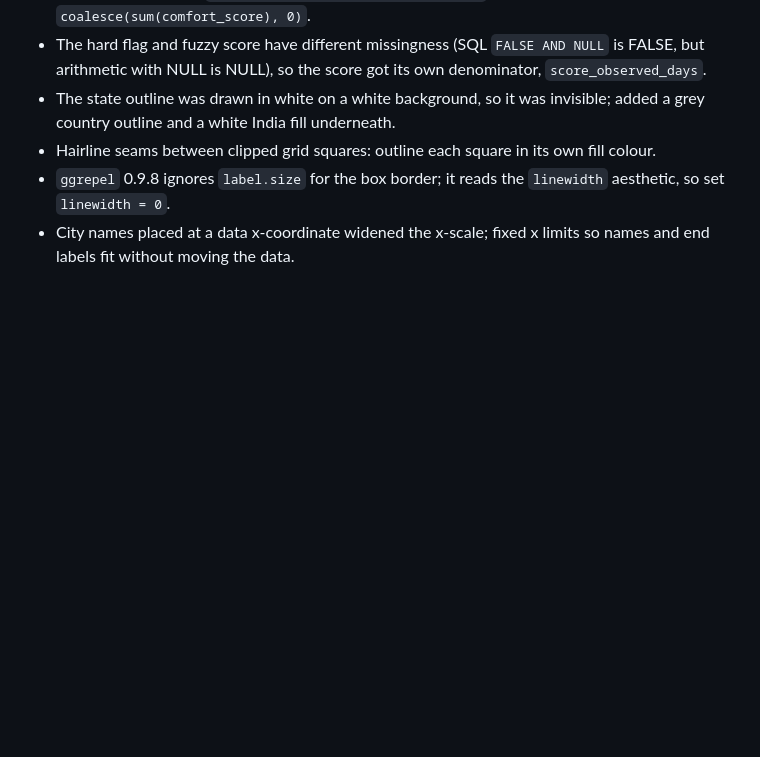
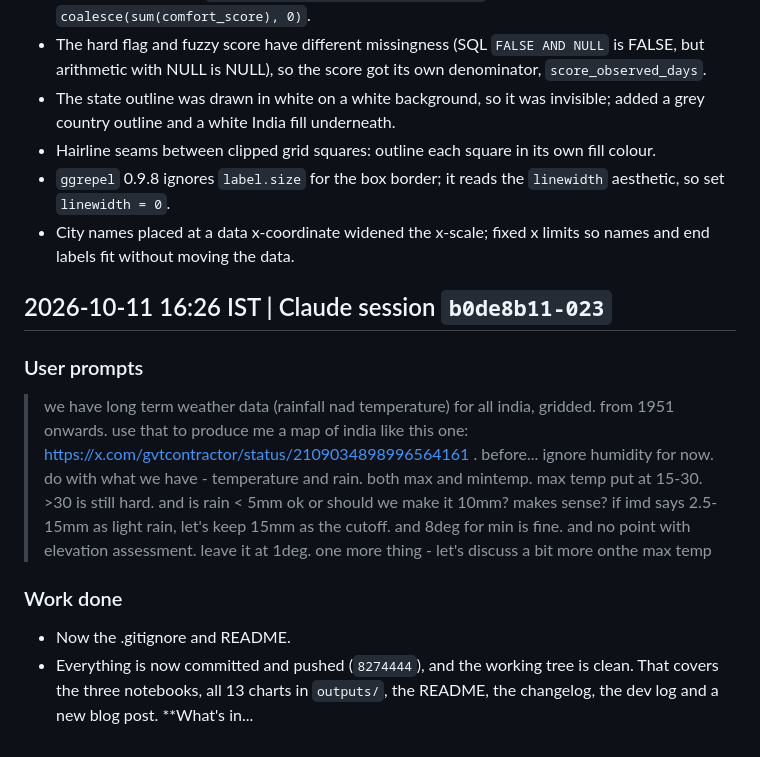
Before and after one commit to skthewimp/india-rainfall-gridded, a Markdown page: dev-log.md, the part around the change. GitHub-like rendering; blank space fills up the shorter version.

Commit message:
docs: update devlog for Claude session b0de8b11

```diff
--- a/dev-log.md
+++ b/dev-log.md
@@ -302,3 +302,17 @@ Built with Claude Code. Charts in `outputs/`, write-up in
   `linewidth` aesthetic, so set `linewidth = 0`.
 - City names placed at a data x-coordinate widened the x-scale; fixed x limits
   so names and end labels fit without moving the data.
+
+<!-- claude-session:b0de8b11-023d-4636-8537-9716af80bdf6:start -->
+## 2026-10-11 16:26 IST | Claude session `b0de8b11-023`
+
+### User prompts
+> we have long term weather data (rainfall nad temperature) for all india, gridded. from 1951 onwards. use that to produce me a map of india like this one: https://x.com/gvtcontractor/status/2109034898996564161 . before...
+> ignore humidity for now. do with what we have - temperature and rain. both max and mintemp. max temp put at 15-30. >30 is still hard. and is rain < 5mm ok or should we make it 10mm? makes sense?
+> if imd says 2.5-15mm as light rain, let's keep 15mm as the cutoff. and 8deg for min is fine. and no point with elevation assessment. leave it at 1deg. one more thing - let's discuss a bit more onthe max temp
+
+### Work done
+- Now the .gitignore and README.
+- Everything is now committed and pushed (`8274444`), and the working tree is clean. That covers the three notebooks, all 13 charts in `outputs/`, the README, the changelog, the dev log and a new blog post. **What's in...
+
+<!-- claude-session:b0de8b11-023d-4636-8537-9716af80bdf6:end -->
```
